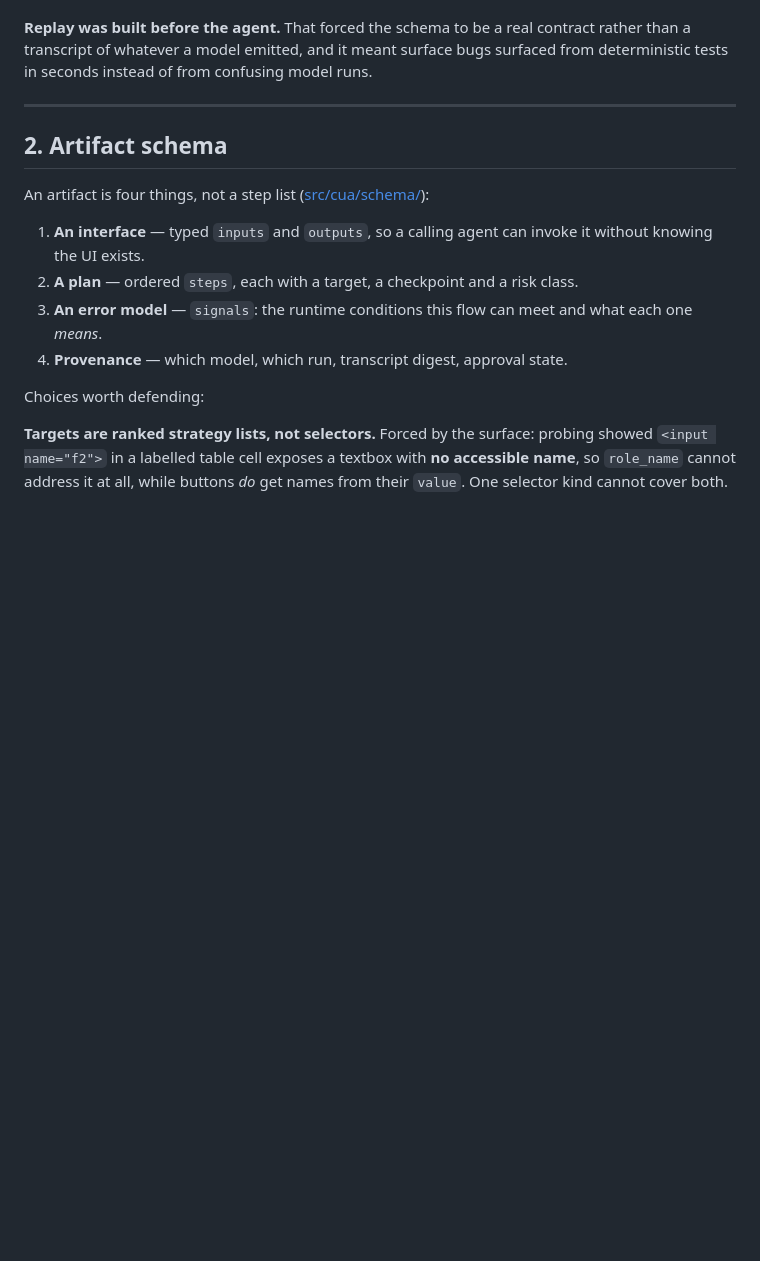
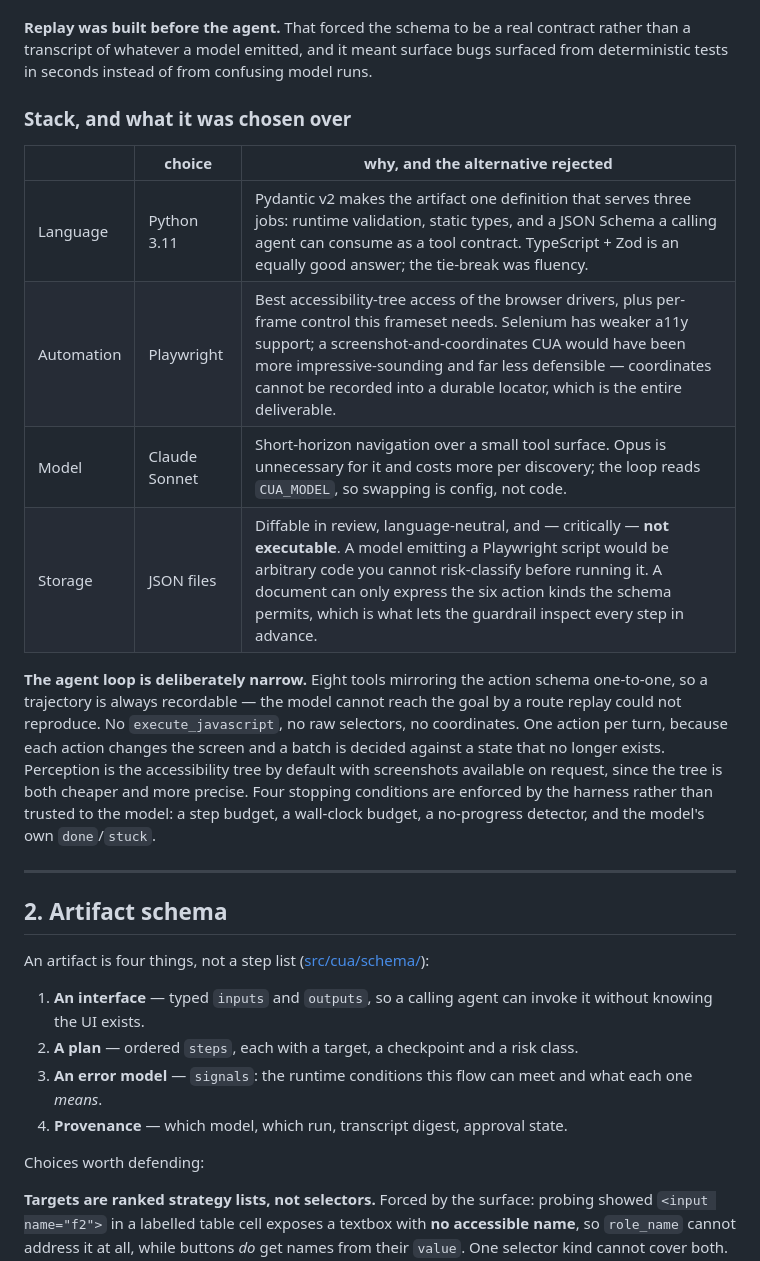
Before and after one commit to atharva2419/Computer-Use-Automation-System, a Markdown page: REPORT.md, the part around the change. Drawn GitHub-style; blank space fills up the shorter version.

Commit message:
Added decisions explanations in Report.md

```diff
--- a/REPORT.md
+++ b/REPORT.md
@@ -47,6 +47,26 @@ not built, because building it is explicitly not rewarded.
 contract rather than a transcript of whatever a model emitted, and it meant
 surface bugs surfaced from deterministic tests in seconds instead of from
 confusing model runs.
+
+### Stack, and what it was chosen over
+
+| | choice | why, and the alternative rejected |
+|---|---|---|
+| Language | Python 3.11 | Pydantic v2 makes the artifact one definition that serves three jobs: runtime validation, static types, and a JSON Schema a calling agent can consume as a tool contract. TypeScript + Zod is an equally good answer; the tie-break was fluency. |
+| Automation | Playwright | Best accessibility-tree access of the browser drivers, plus per-frame control this frameset needs. Selenium has weaker a11y support; a screenshot-and-coordinates CUA would have been more impressive-sounding and far less defensible — coordinates cannot be recorded into a durable locator, which is the entire deliverable. |
+| Model | Claude Sonnet | Short-horizon navigation over a small tool surface. Opus is unnecessary for it and costs more per discovery; the loop reads `CUA_MODEL`, so swapping is config, not code. |
+| Storage | JSON files | Diffable in review, language-neutral, and — critically — **not executable**. A model emitting a Playwright script would be arbitrary code you cannot risk-classify before running it. A document can only express the six action kinds the schema permits, which is what lets the guardrail inspect every step in advance. |
+
+**The agent loop is deliberately narrow.** Eight tools mirroring the action
+schema one-to-one, so a trajectory is always recordable — the model cannot
+reach the goal by a route replay could not reproduce. No `execute_javascript`,
+no raw selectors, no coordinates. One action per turn, because each action
+changes the screen and a batch is decided against a state that no longer
+exists. Perception is the accessibility tree by default with screenshots
+available on request, since the tree is both cheaper and more precise. Four
+stopping conditions are enforced by the harness rather than trusted to the
+model: a step budget, a wall-clock budget, a no-progress detector, and the
+model's own `done`/`stuck`.
 
 ---
 
```
